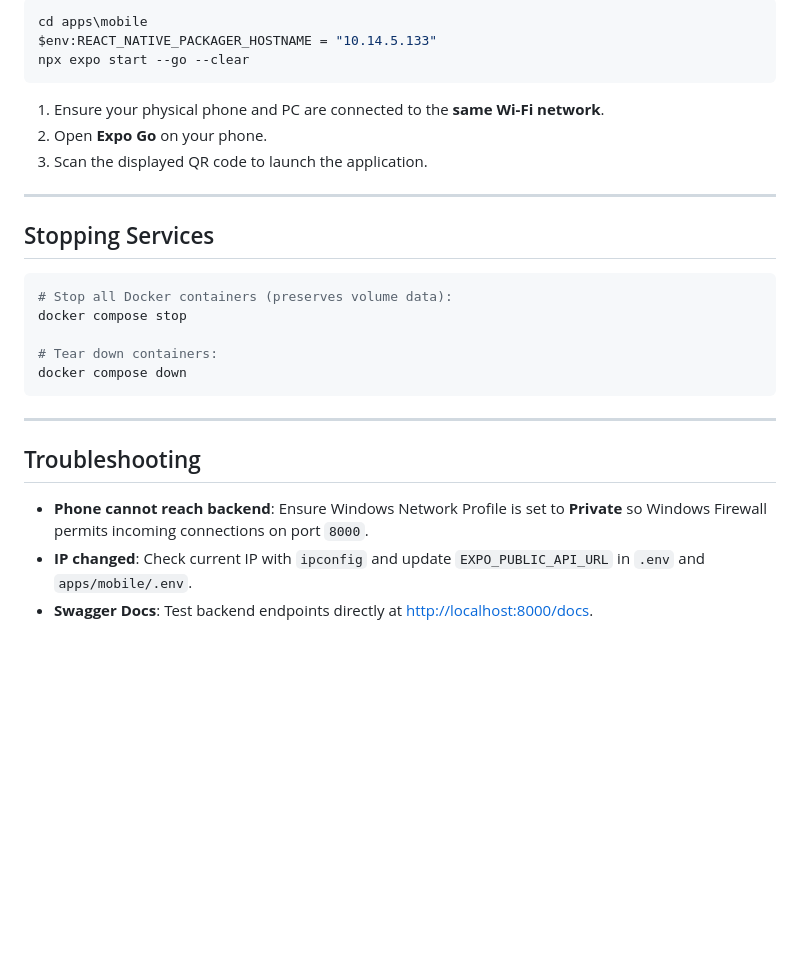
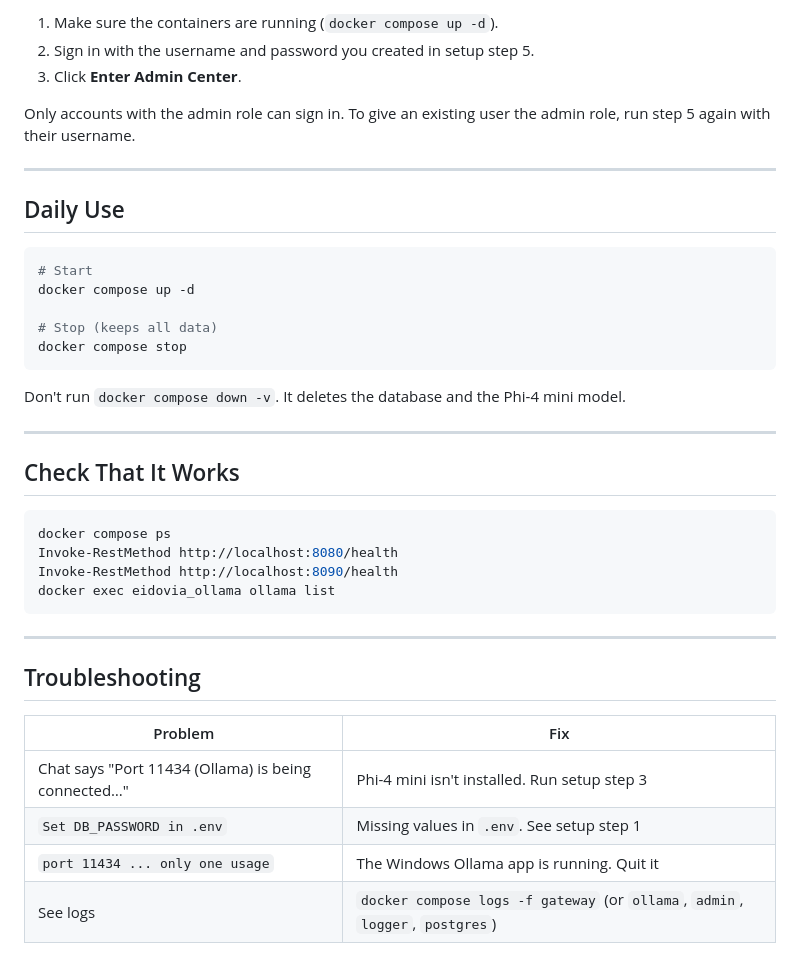
Before and after one commit to StormyStack/Eidovia, a Markdown page: README.md, the part around one of its changes. Rendered like a GitHub page; blank space fills up the shorter version.

````diff
--- a/README.md
+++ b/README.md
@@ -85,30 +77,42 @@ In a separate terminal window:
 
-```powershell
-cd apps\mobile
-$env:REACT_NATIVE_PACKAGER_HOSTNAME = "10.14.5.133"
-npx expo start --go --clear
-```
+1. Make sure the containers are running (`docker compose up -d`).
+2. Sign in with the username and password you created in setup step 5.
+3. Click **Enter Admin Center**.
 
-1. Ensure your physical phone and PC are connected to the **same Wi-Fi network**.
-2. Open **Expo Go** on your phone.
-3. Scan the displayed QR code to launch the application.
+Only accounts with the admin role can sign in. To give an existing user the admin role, run step 5 again with their username.
 
 ---
 
-## Stopping Services
+## Daily Use
 
 ```powershell
-# Stop all Docker containers (preserves volume data):
+# Start
+docker compose up -d
+
+# Stop (keeps all data)
 docker compose stop
+```
 
-# Tear down containers:
-docker compose down
+Don't run `docker compose down -v`. It deletes the database and the Phi-4 mini model.
+
+---
+
+## Check That It Works
+
+```powershell
+docker compose ps
+Invoke-RestMethod http://localhost:8080/health
+Invoke-RestMethod http://localhost:8090/health
+docker exec eidovia_ollama ollama list
 ```
 
 ---
 
 ## Troubleshooting
 
-- **Phone cannot reach backend**: Ensure Windows Network Profile is set to **Private** so Windows Firewall permits incoming connections on port `8000`.
-- **IP changed**: Check current IP with `ipconfig` and update `EXPO_PUBLIC_API_URL` in `.env` and `apps/mobile/.env`.
-- **Swagger Docs**: Test backend endpoints directly at [http://localhost:8000/docs](http://localhost:8000/docs).
+| Problem | Fix |
+|---|---|
+| Chat says "Port 11434 (Ollama) is being connected…" | Phi-4 mini isn't installed. Run setup step 3 |
+| `Set DB_PASSWORD in .env` | Missing values in `.env`. See setup step 1 |
+| `port 11434 ... only one usage` | The Windows Ollama app is running. Quit it |
+| See logs | `docker compose logs -f gateway` (or `ollama`, `admin`, `logger`, `postgres`) |
````
Also changed, not shown: other parts of README.md (+39 -47 lines), ai_setup.md (deleted, +0 -219 lines).
